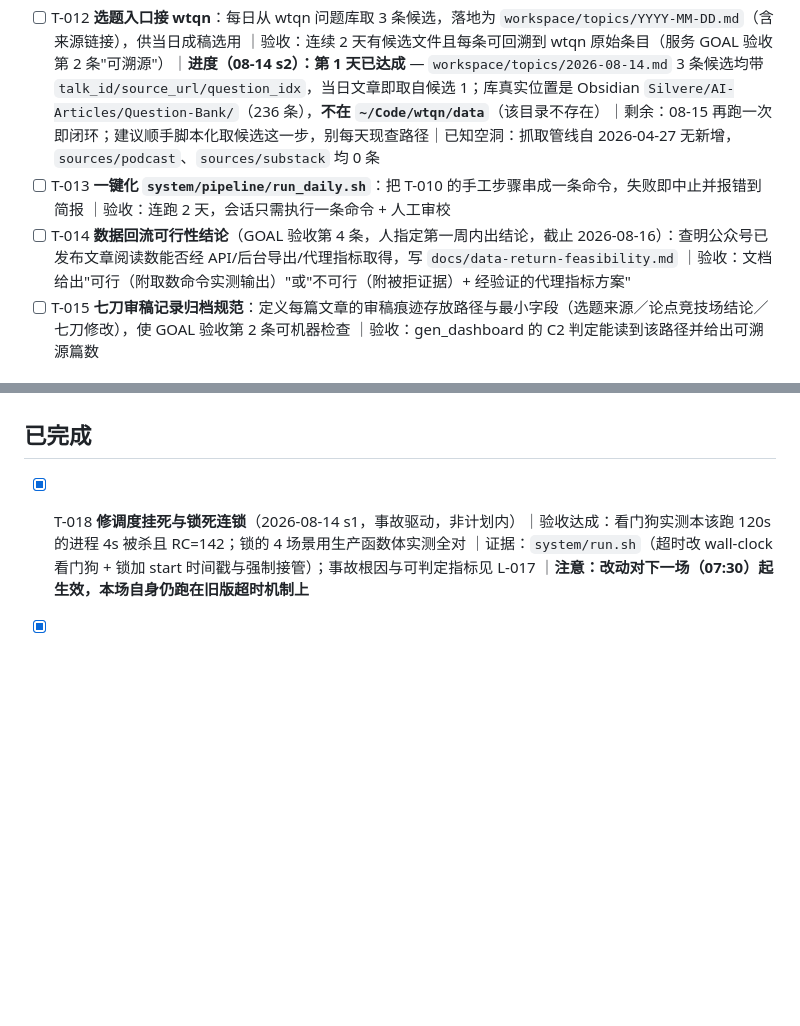
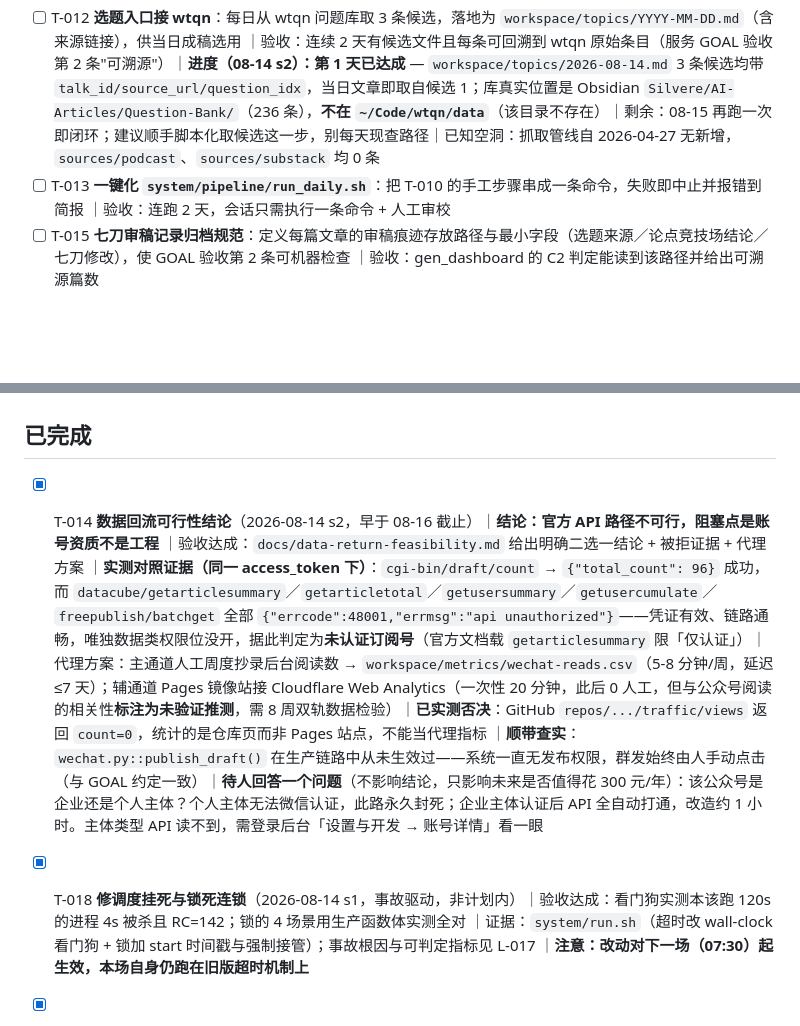
Before and after one commit to silvere/RecursiveSelfImprove, a Markdown page: PLAN.md, 2 parts joined by grey strips. GitHub-like rendering; blank space fills up the shorter version.

```diff
--- a/PLAN.md
+++ b/PLAN.md
@@ -21,7 +21,6 @@ summary: "围绕 GOAL v2（内容流水线）重排：先打通最小端到端
 
 - [ ] T-012 **选题入口接 wtqn**：每日从 wtqn 问题库取 3 条候选，落地为 `workspace/topics/YYYY-MM-DD.md`（含来源链接），供当日成稿选用 ｜验收：连续 2 天有候选文件且每条可回溯到 wtqn 原始条目（服务 GOAL 验收第 2 条"可溯源"）｜**进度（08-14 s2）：第 1 天已达成** — `workspace/topics/2026-08-14.md` 3 条候选均带 `talk_id/source_url/question_idx`，当日文章即取自候选 1；库真实位置是 Obsidian `Silvere/AI-Articles/Question-Bank/`（236 条），**不在 `~/Code/wtqn/data`**（该目录不存在）｜剩余：08-15 再跑一次即闭环；建议顺手脚本化取候选这一步，别每天现查路径｜已知空洞：抓取管线自 2026-04-27 无新增，`sources/podcast`、`sources/substack` 均 0 条
 - [ ] T-013 **一键化 `system/pipeline/run_daily.sh`**：把 T-010 的手工步骤串成一条命令，失败即中止并报错到简报 ｜验收：连跑 2 天，会话只需执行一条命令 + 人工审校
-- [ ] T-014 **数据回流可行性结论**（GOAL 验收第 4 条，人指定第一周内出结论，截止 2026-08-16）：查明公众号已发布文章阅读数能否经 API/后台导出/代理指标取得，写 `docs/data-return-feasibility.md` ｜验收：文档给出"可行（附取数命令实测输出）"或"不可行（附被拒证据）+ 经验证的代理指标方案"
 - [ ] T-015 **七刀审稿记录归档规范**：定义每篇文章的审稿痕迹存放路径与最小字段（选题来源／论点竞技场结论／七刀修改），使 GOAL 验收第 2 条可机器检查 ｜验收：gen_dashboard 的 C2 判定能读到该路径并给出可溯源篇数
 
 ## 进行中
@@ -29,6 +28,8 @@ summary: "围绕 GOAL v2（内容流水线）重排：先打通最小端到端
 - [ ] T-019 **两日专题：AI 时代 3-5 年职业规划分析报告**（人 08-13 下达，08-15 晚场交付，每场 ≤50% 预算）｜进度：证据采集已完成（`workspace/career-2026/evidence-code.md` 从 ~1080 条自有 commit 倒推精力分布与放弃模式；`evidence-writing.md` 从 456 篇写作倒推主题聚类与未闭合命题）｜下一步：待人答复 6 项关键输入（职级与平台资源／收入底线与风险承受度／心流与耗竭分布／期望的被需要方式／家庭地域约束／外部筹码），先写 2~4 条路线的骨架与"关键假设/第一年验证动作/放弃信号"，人答复后交叉打分 ｜**进度（08-14 s2）：骨架已完成** — `workspace/career-2026/routes-draft.md` 4 条赌注互斥的路线（A 评测标准定义权／B 独立验收方法论／C 内容基础设施产品化／D 脱钩写作资产），每条含可证伪假设＋第一年验证动作＋可观察放弃信号，按"人未答复"口径**刻意不排序**，末段写明 6 项待答输入各取值如何影响排序 ｜下一步：08-15 成文交付；**最该追问的一项已定位**——"Agent 轨迹系统设计稿是合规不允许对外，还是根本没试过"，它单独决定 A 与 B 的相对位置 ｜验收：报告存 Obsidian `Silvere/AI-Articles/`（日期前缀），简报给摘要
 
 ## 已完成
+
+- [x] T-014 **数据回流可行性结论**（2026-08-14 s2，早于 08-16 截止）｜**结论：官方 API 路径不可行，阻塞点是账号资质不是工程** ｜验收达成：`docs/data-return-feasibility.md` 给出明确二选一结论 + 被拒证据 + 代理方案 ｜**实测对照证据（同一 access_token 下）**：`cgi-bin/draft/count` → `{"total_count": 96}` 成功，而 `datacube/getarticlesummary`／`getarticletotal`／`getusersummary`／`getusercumulate`／`freepublish/batchget` 全部 `{"errcode":48001,"errmsg":"api unauthorized"}`——凭证有效、链路通畅，唯独数据类权限位没开，据此判定为**未认证订阅号**（官方文档载 `getarticlesummary` 限「仅认证」）｜代理方案：主通道人工周度抄录后台阅读数 → `workspace/metrics/wechat-reads.csv`（5-8 分钟/周，延迟 ≤7 天）；辅通道 Pages 镜像站接 Cloudflare Web Analytics（一次性 20 分钟，此后 0 人工，但与公众号阅读的相关性**标注为未验证推测**，需 8 周双轨数据检验）｜**已实测否决**：GitHub `repos/.../traffic/views` 返回 `count=0`，统计的是仓库页而非 Pages 站点，不能当代理指标 ｜**顺带查实**：`wechat.py::publish_draft()` 在生产链路中从未生效过——系统一直无发布权限，群发始终由人手动点击（与 GOAL 约定一致）｜**待人回答一个问题**（不影响结论，只影响未来是否值得花 300 元/年）：该公众号是企业还是个人主体？个人主体无法微信认证，此路永久封死；企业主体认证后 API 全自动打通，改造约 1 小时。主体类型 API 读不到，需登录后台「设置与开发 → 账号详情」看一眼
 
 - [x] T-018 **修调度挂死与锁死连锁**（2026-08-14 s1，事故驱动，非计划内）｜验收达成：看门狗实测本该跑 120s 的进程 4s 被杀且 RC=142；锁的 4 场景用生产函数体实测全对 ｜证据：`system/run.sh`（超时改 wall-clock 看门狗 + 锁加 start 时间戳与强制接管）；事故根因与可判定指标见 L-017 ｜**注意：改动对下一场（07:30）起生效，本场自身仍跑在旧版超时机制上**
 
```
Also changed, not shown: journal/2026-08-14-s2.md (+18 -1 lines).
